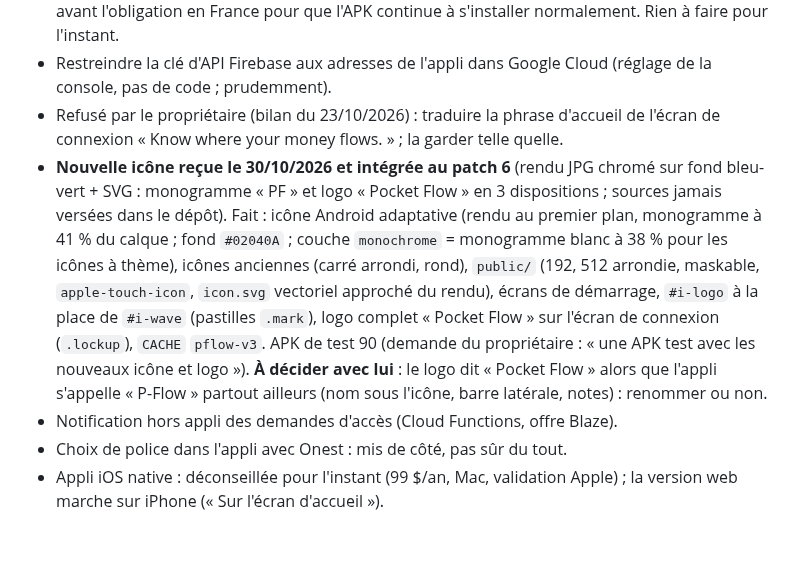
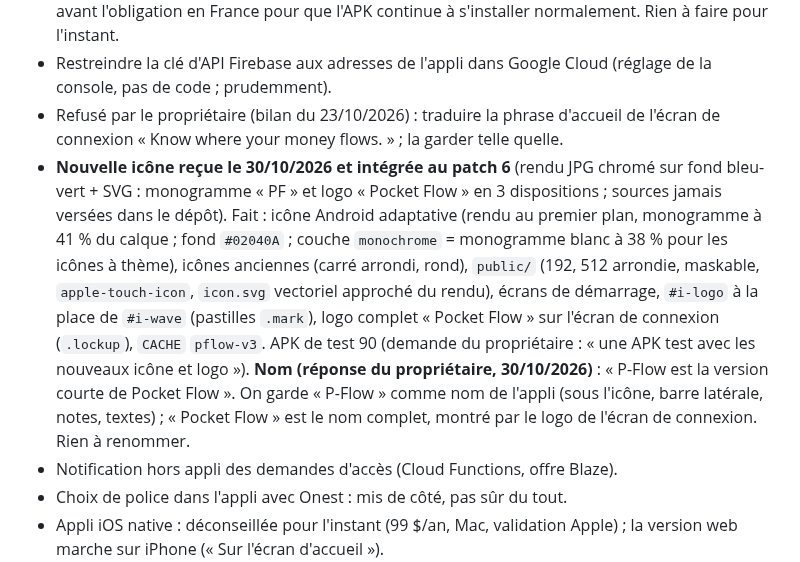
Before and after one commit to Lorn-noross/P-Flow, a Markdown page: CLAUDE.md, the part around the change. Rendered like a GitHub page; blank space fills up the shorter version.

Commit message:
Feuille de route : P-Flow = version courte de Pocket Flow
Co-Authored-By: Claude Opus 5.5 <noreply@anthropic.com>
Claude-Session: https://claude.ai/code/session_012brtTdbibU8iR4YukTsQov

```diff
--- a/CLAUDE.md
+++ b/CLAUDE.md
@@ -118,7 +118,7 @@ Ancien patch 5, reporté le 25/10/2026 (pas urgent : l'historique du propriétai
 - Vérification des développeurs Android (Google) : obligatoire dans 4 pays depuis le 30/09/2026, reste du monde (Europe comprise) en 2027 sans date (Clubic, 19/06/2026). Un compte « distribution limitée » (jusqu'à 20 appareils, sans pièce d'identité) existe depuis août 2026 : à créer avant l'obligation en France pour que l'APK continue à s'installer normalement. Rien à faire pour l'instant.
 - Restreindre la clé d'API Firebase aux adresses de l'appli dans Google Cloud (réglage de la console, pas de code ; prudemment).
 - Refusé par le propriétaire (bilan du 23/10/2026) : traduire la phrase d'accueil de l'écran de connexion « Know where your money flows. » ; la garder telle quelle.
-- **Nouvelle icône reçue le 30/10/2026 et intégrée au patch 6** (rendu JPG chromé sur fond bleu-vert + SVG : monogramme « PF » et logo « Pocket Flow » en 3 dispositions ; sources jamais versées dans le dépôt). Fait : icône Android adaptative (rendu au premier plan, monogramme à 41 % du calque ; fond `#02040A` ; couche `monochrome` = monogramme blanc à 38 % pour les icônes à thème), icônes anciennes (carré arrondi, rond), `public/` (192, 512 arrondie, maskable, `apple-touch-icon`, `icon.svg` vectoriel approché du rendu), écrans de démarrage, `#i-logo` à la place de `#i-wave` (pastilles `.mark`), logo complet « Pocket Flow » sur l'écran de connexion (`.lockup`), `CACHE` `pflow-v3`. APK de test 90 (demande du propriétaire : « une APK test avec les nouveaux icône et logo »). **À décider avec lui** : le logo dit « Pocket Flow » alors que l'appli s'appelle « P-Flow » partout ailleurs (nom sous l'icône, barre latérale, notes) : renommer ou non.
+- **Nouvelle icône reçue le 30/10/2026 et intégrée au patch 6** (rendu JPG chromé sur fond bleu-vert + SVG : monogramme « PF » et logo « Pocket Flow » en 3 dispositions ; sources jamais versées dans le dépôt). Fait : icône Android adaptative (rendu au premier plan, monogramme à 41 % du calque ; fond `#02040A` ; couche `monochrome` = monogramme blanc à 38 % pour les icônes à thème), icônes anciennes (carré arrondi, rond), `public/` (192, 512 arrondie, maskable, `apple-touch-icon`, `icon.svg` vectoriel approché du rendu), écrans de démarrage, `#i-logo` à la place de `#i-wave` (pastilles `.mark`), logo complet « Pocket Flow » sur l'écran de connexion (`.lockup`), `CACHE` `pflow-v3`. APK de test 90 (demande du propriétaire : « une APK test avec les nouveaux icône et logo »). **Nom (réponse du propriétaire, 30/10/2026)** : « P-Flow est la version courte de Pocket Flow ». On garde « P-Flow » comme nom de l'appli (sous l'icône, barre latérale, notes, textes) ; « Pocket Flow » est le nom complet, montré par le logo de l'écran de connexion. Rien à renommer.
 - Notification hors appli des demandes d'accès (Cloud Functions, offre Blaze).
 - Choix de police dans l'appli avec Onest : mis de côté, pas sûr du tout.
 - Appli iOS native : déconseillée pour l'instant (99 $/an, Mac, validation Apple) ; la version web marche sur iPhone (« Sur l'écran d'accueil »).
```
